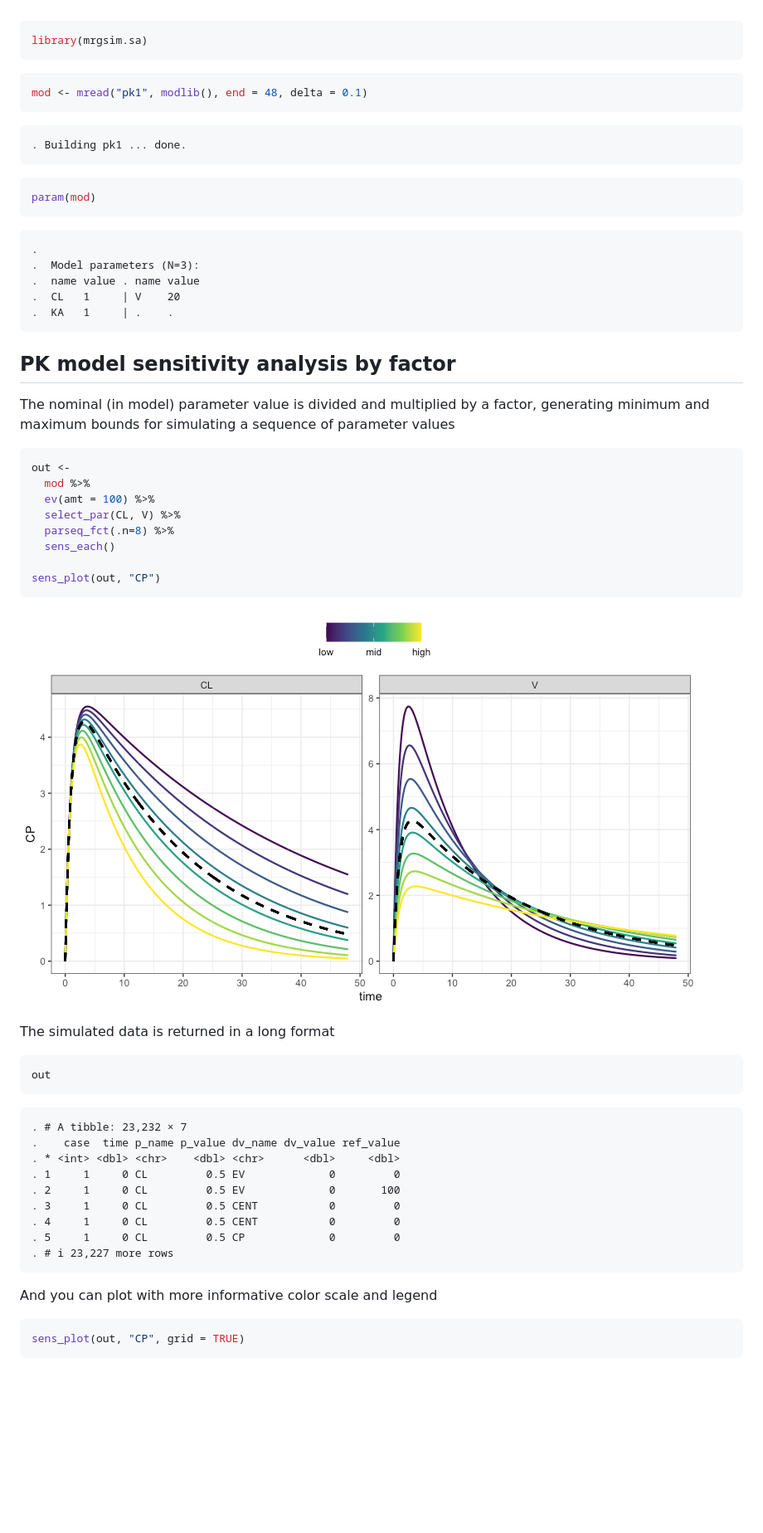
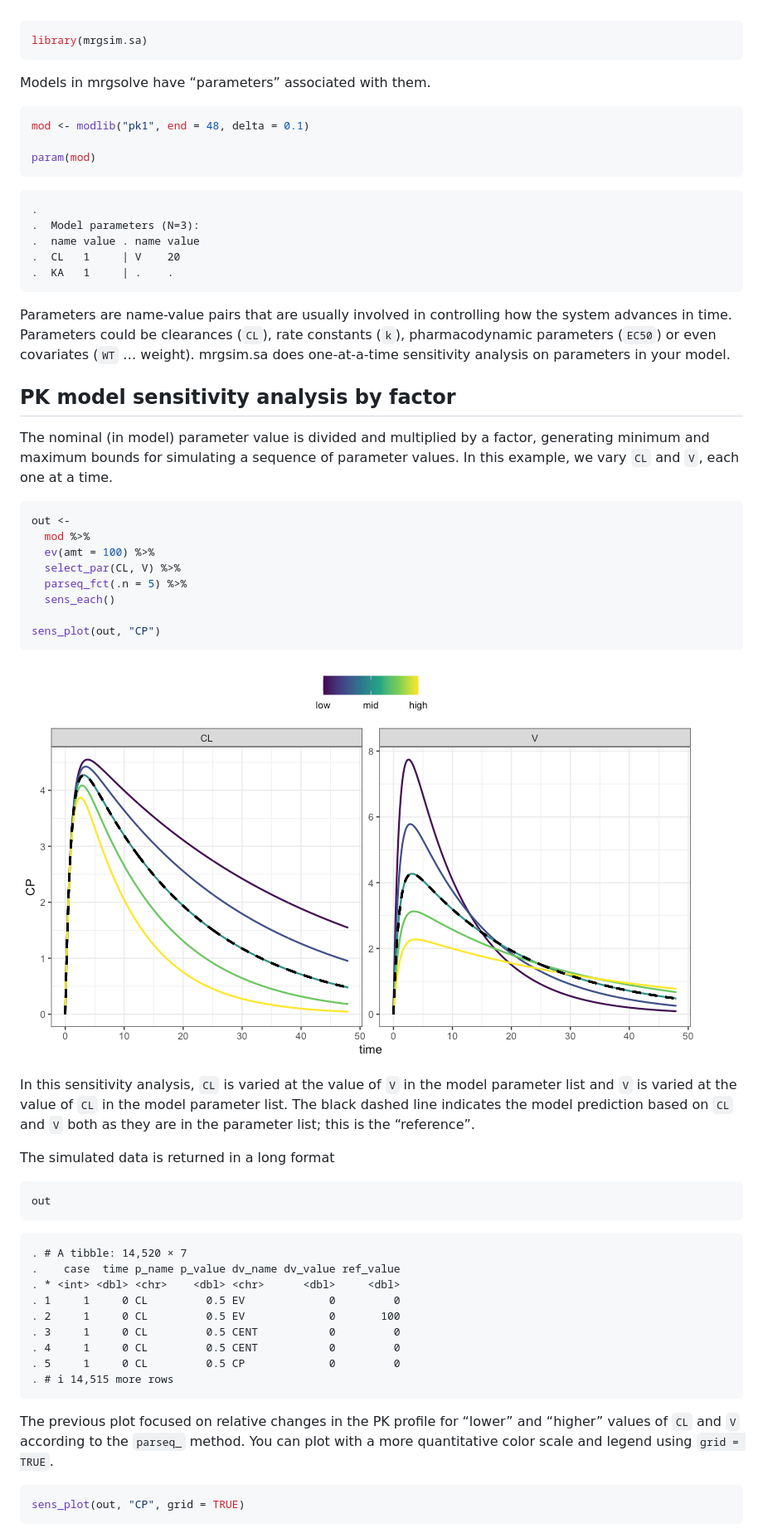
Before and after one commit to kylebaron/mrgsim.sa, a Markdown page: README.md, the part around one of its changes. Shown at 83% size. Drawn GitHub-style; pictures changed too: man/figures/README-unnamed-chunk-4-1.png, man/figures/README-unnamed-chunk-6-1.png; blank space fills up the shorter version.

````diff
--- a/README.md
+++ b/README.md
@@ -10,13 +10,11 @@ A simple, clean workflow for sensitivity analysis with mrgsolve.
 library(mrgsim.sa)
 ```
 
-``` r
-mod <- mread("pk1", modlib(), end = 48, delta = 0.1)
-```
-
-    . Building pk1 ... done.
+Models in mrgsolve have “parameters” associated with them.
 
 ``` r
+mod <- modlib("pk1", end = 48, delta = 0.1)
+
 param(mod)
 ```
 
@@ -26,18 +24,25 @@ param(mod)
     .  CL   1     | V    20
     .  KA   1     | .    .
 
+Parameters are name-value pairs that are usually involved in controlling
+how the system advances in time. Parameters could be clearances (`CL`),
+rate constants (`k`), pharmacodynamic parameters (`EC50`) or even
+covariates (`WT` … weight). mrgsim.sa does one-at-a-time sensitivity
+analysis on parameters in your model.
+
 ## PK model sensitivity analysis by factor
 
 The nominal (in model) parameter value is divided and multiplied by a
 factor, generating minimum and maximum bounds for simulating a sequence
-of parameter values
+of parameter values. In this example, we vary `CL` and `V`, each one at
+a time.
 
 ``` r
 out <-
   mod %>%
   ev(amt = 100) %>%
   select_par(CL, V) %>%
-  parseq_fct(.n=8) %>%
+  parseq_fct(.n = 5) %>%
   sens_each()
 
 sens_plot(out, "CP")
@@ -45,13 +50,19 @@ sens_plot(out, "CP")
 
 ![](man/figures/README-unnamed-chunk-4-1.png)<!-- -->
 
+In this sensitivity analysis, `CL` is varied at the value of `V` in the
+model parameter list and `V` is varied at the value of `CL` in the model
+parameter list. The black dashed line indicates the model prediction
+based on `CL` and `V` both as they are in the parameter list; this is
+the “reference”.
+
 The simulated data is returned in a long format
 
 ``` r
 out
 ```
 
-    . # A tibble: 23,232 × 7
+    . # A tibble: 14,520 × 7
     .    case  time p_name p_value dv_name dv_value ref_value
     . * <int> <dbl> <chr>    <dbl> <chr>      <dbl>     <dbl>
     . 1     1     0 CL         0.5 EV             0         0
@@ -59,9 +70,12 @@ out
     . 3     1     0 CL         0.5 CENT           0         0
     . 4     1     0 CL         0.5 CENT           0         0
     . 5     1     0 CL         0.5 CP             0         0
-    . # ℹ 23,227 more rows
+    . # ℹ 14,515 more rows
 
-And you can plot with more informative color scale and legend
+The previous plot focused on relative changes in the PK profile for
+“lower” and “higher” values of `CL` and `V` according to the `parseq_`
+method. You can plot with a more quantitative color scale and legend
+using `grid = TRUE`.
 
 ``` r
 sens_plot(out, "CP", grid = TRUE)
````
Also changed, not shown: other parts of README.md (+32 -20 lines), man/figures/README-unnamed-chunk-10-1.png, man/figures/README-unnamed-chunk-7-1.png, man/figures/README-unnamed-chunk-8-1.png, man/figures/README-unnamed-chunk-9-1.png, 2 other files.
